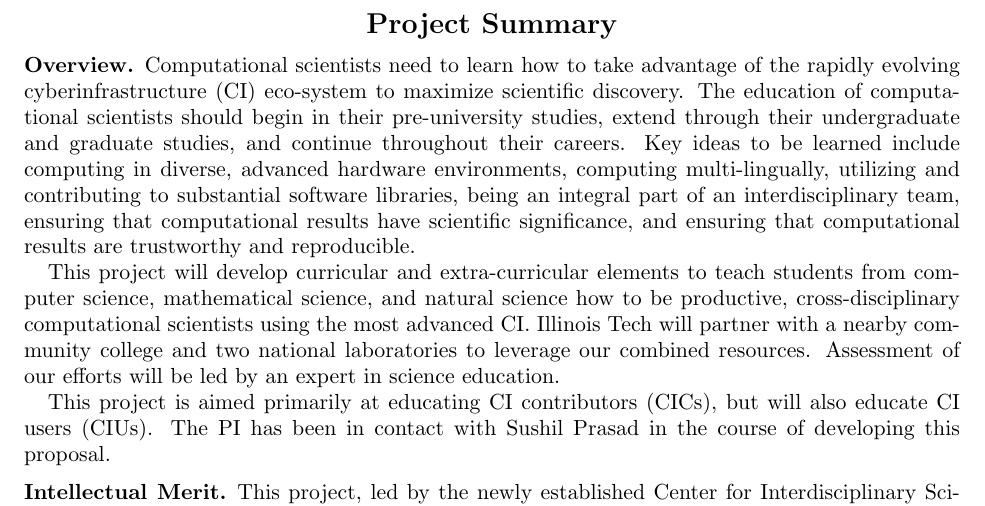
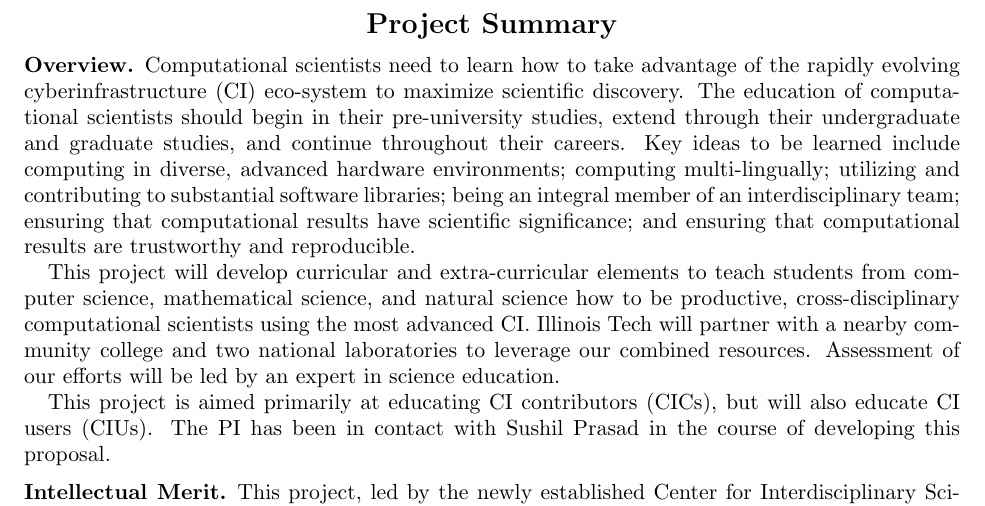
Before and after one commit to fjhickernell/NSF_CyberTraining_2018_Overleaf, a LaTeX paper (ProjectDescription.tex): part of page 3 of 27, cut so that both start at the same text. Compiled offline with pdfLaTeX.

Commit message:
Update on Overleaf.

```diff
--- a/ProjectDescription.tex
+++ b/ProjectDescription.tex
@@ -120,7 +120,7 @@ All documents are in one so that the references to different sections can be sup
 
 \centerline{\Large \textbf{Project Summary}} \hypertarget{ProjSumm}{}
 \subsection*{Overview}
-Computational scientists need to learn how to take advantage of the rapidly evolving cyberinfrastructure (CI) eco-system to maximize scientific discovery. The education of computational scientists should begin in their pre-university studies,  extend through their undergraduate and graduate studies, and continue throughout their careers. Key ideas to be learned include computing in diverse, advanced hardware environments, computing multi-lingually, utilizing and contributing to substantial software libraries, being an integral part of an interdisciplinary team, ensuring that computational results have scientific significance, and ensuring that computational results are trustworthy and reproducible.
+Computational scientists need to learn how to take advantage of the rapidly evolving cyberinfrastructure (CI) eco-system to maximize scientific discovery. The education of computational scientists should begin in their pre-university studies,  extend through their undergraduate and graduate studies, and continue throughout their careers. Key ideas to be learned include computing in diverse, advanced hardware environments; computing multi-lingually; utilizing and contributing to substantial software libraries; being an integral member of an interdisciplinary team; ensuring that computational results have scientific significance; and ensuring that computational results are trustworthy and reproducible.
 
 This project will develop curricular and extra-curricular elements to teach students from computer science, mathematical science, and natural science how to be productive, cross-disciplinary computational scientists using the most advanced CI. Illinois Tech will partner with a nearby community college and two national laboratories to leverage our combined resources. Assessment of our efforts will be led by an expert in science education.
 
```
